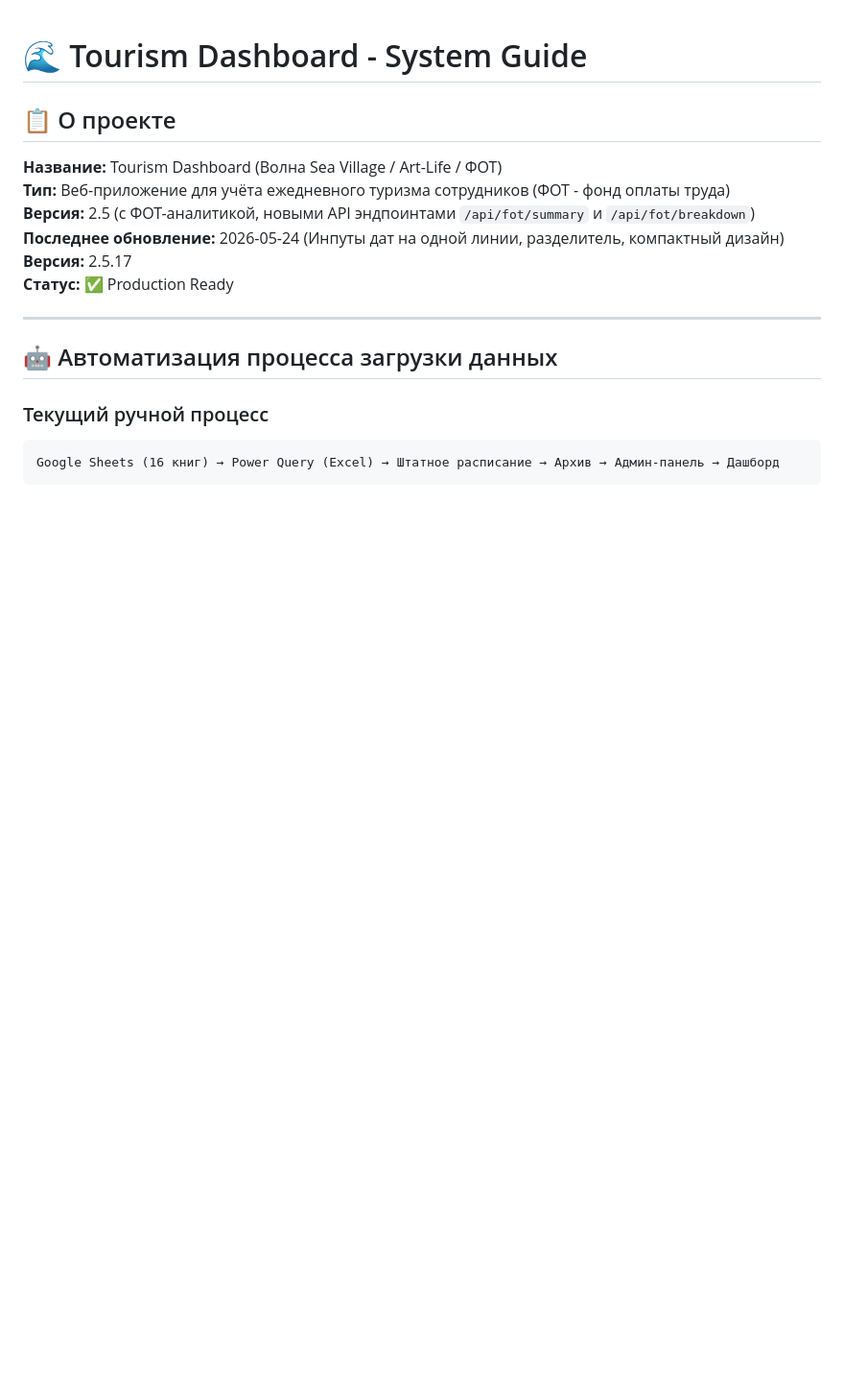
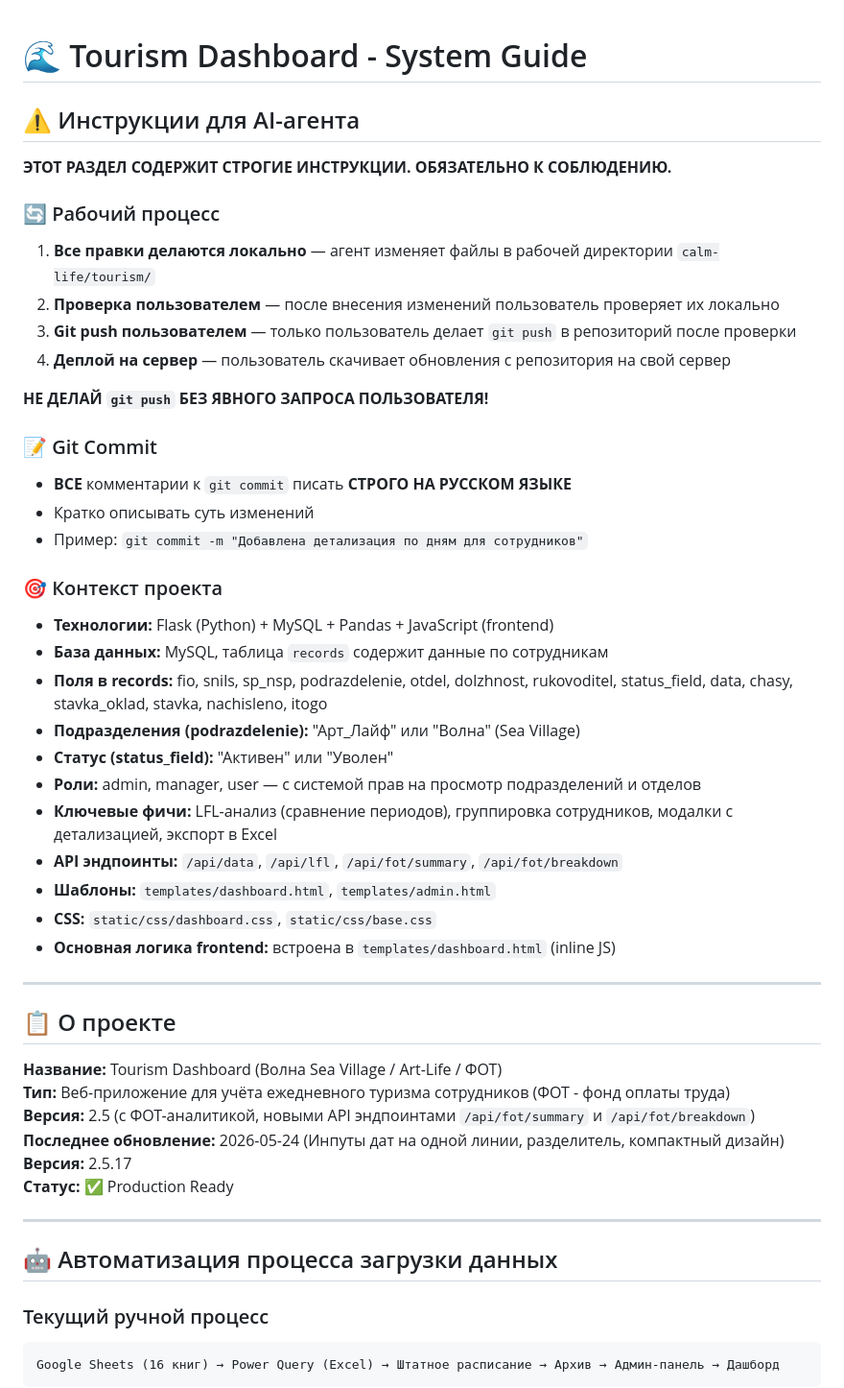
Before and after one commit to kaliancheg/calm-life, a Markdown page: tourism/readme.md, the part around the change. Shown at 96% size. GitHub-like rendering; blank space fills up the shorter version.

Commit message:
Добавлены инструкции для AI-агента: рабочий процесс, язык commit-комментариев, контекст проекта

```diff
--- a/tourism/readme.md
+++ b/tourism/readme.md
@@ -1,4 +1,36 @@
 # 🌊 Tourism Dashboard - System Guide
+
+## ⚠️ Инструкции для AI-агента
+
+**ЭТОТ РАЗДЕЛ СОДЕРЖИТ СТРОГИЕ ИНСТРУКЦИИ. ОБЯЗАТЕЛЬНО К СОБЛЮДЕНИЮ.**
+
+### 🔄 Рабочий процесс
+1. **Все правки делаются локально** — агент изменяет файлы в рабочей директории `calm-life/tourism/`
+2. **Проверка пользователем** — после внесения изменений пользователь проверяет их локально
+3. **Git push пользователем** — только пользователь делает `git push` в репозиторий после проверки
+4. **Деплой на сервер** — пользователь скачивает обновления с репозитория на свой сервер
+
+**НЕ ДЕЛАЙ `git push` БЕЗ ЯВНОГО ЗАПРОСА ПОЛЬЗОВАТЕЛЯ!**
+
+### 📝 Git Commit
+- **ВСЕ** комментарии к `git commit` писать **СТРОГО НА РУССКОМ ЯЗЫКЕ**
+- Кратко описывать суть изменений
+- Пример: `git commit -m "Добавлена детализация по дням для сотрудников"`
+
+### 🎯 Контекст проекта
+- **Технологии:** Flask (Python) + MySQL + Pandas + JavaScript (frontend)
+- **База данных:** MySQL, таблица `records` содержит данные по сотрудникам
+- **Поля в records:** fio, snils, sp_nsp, podrazdelenie, otdel, dolzhnost, rukovoditel, status_field, data, chasy, stavka_oklad, stavka, nachisleno, itogo
+- **Подразделения (podrazdelenie):** "Арт_Лайф" или "Волна" (Sea Village)
+- **Статус (status_field):** "Активен" или "Уволен"
+- **Роли:** admin, manager, user — с системой прав на просмотр подразделений и отделов
+- **Ключевые фичи:** LFL-анализ (сравнение периодов), группировка сотрудников, модалки с детализацией, экспорт в Excel
+- **API эндпоинты:** `/api/data`, `/api/lfl`, `/api/fot/summary`, `/api/fot/breakdown`
+- **Шаблоны:** `templates/dashboard.html`, `templates/admin.html`
+- **CSS:** `static/css/dashboard.css`, `static/css/base.css`
+- **Основная логика frontend:** встроена в `templates/dashboard.html` (inline JS)
+
+---
 
 ## 📋 О проекте
 
```
